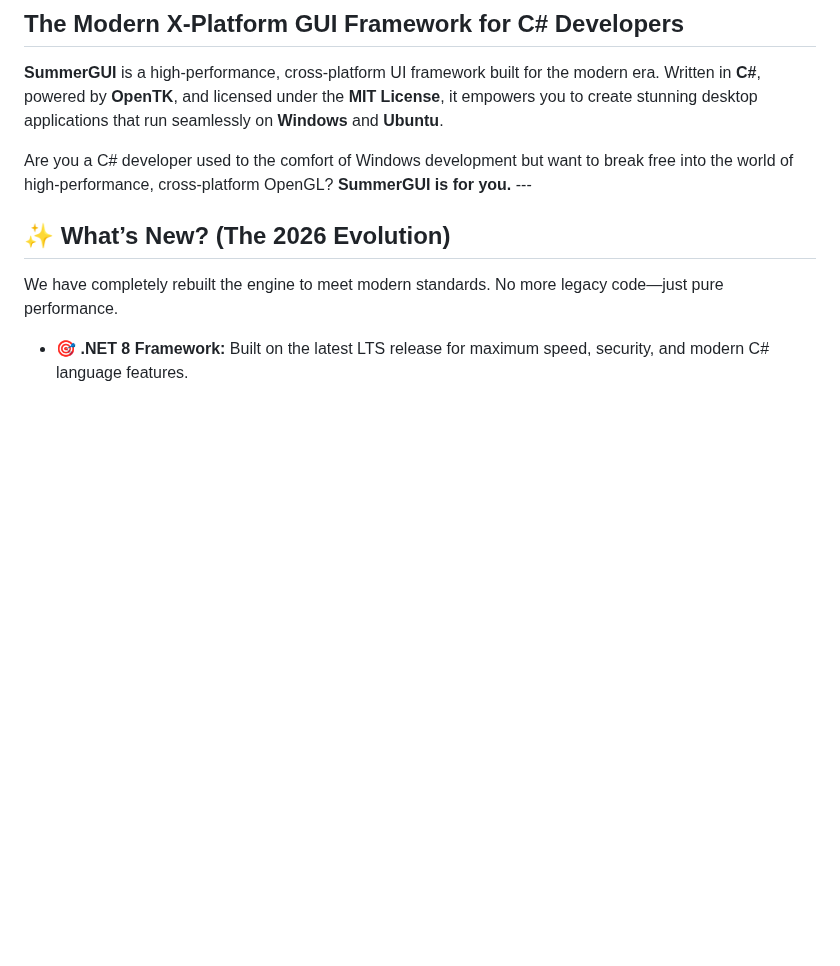
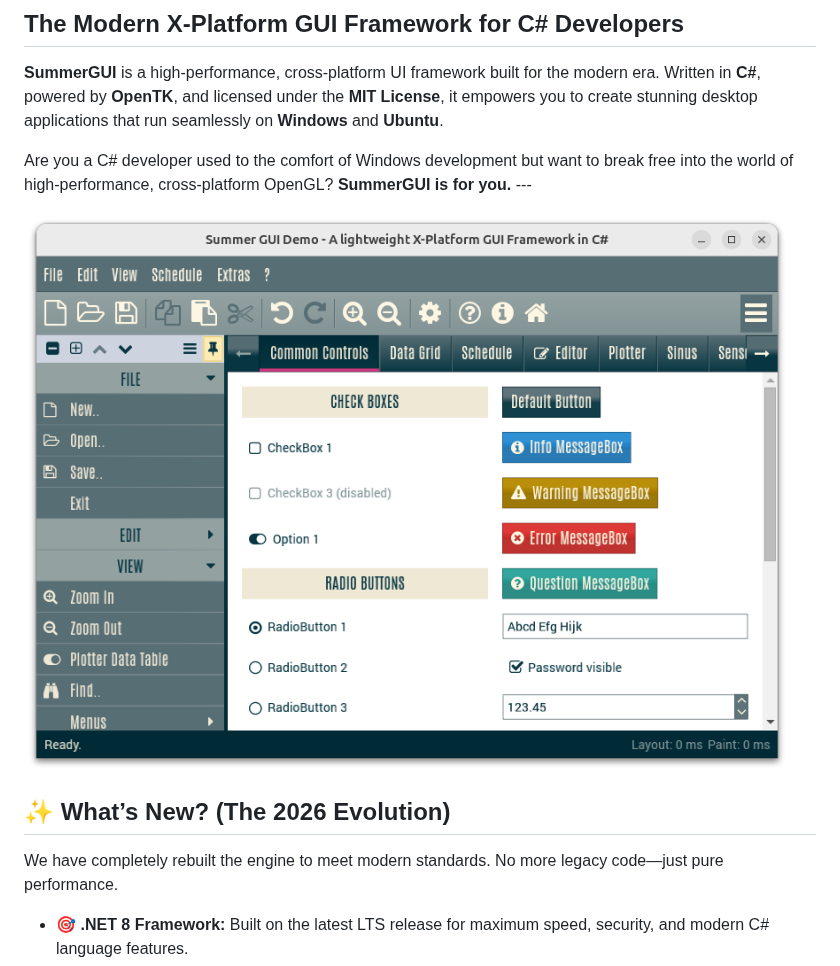
Before and after one commit to kroll-software/SummerGUI, a Markdown page: README.md, the part around the change. Drawn GitHub-style; pictures changed too: Screenshots/SummerGUI-Screenshot.png (added); blank space fills up the shorter version.

Commit message:
Screenshot

```diff
--- a/README.md
+++ b/README.md
@@ -6,6 +6,8 @@
 **SummerGUI** is a high-performance, cross-platform UI framework built for the modern era. Written in **C#**, powered by **OpenTK**, and licensed under the **MIT License**, it empowers you to create stunning desktop applications that run seamlessly on **Windows** and **Ubuntu**.
 
 Are you a C# developer used to the comfort of Windows development but want to break free into the world of high-performance, cross-platform OpenGL? **SummerGUI is for you.** ---
+
+![Screenshot](Screenshots/SummerGUI-Screenshot.png)
 
 ## ✨ What’s New? (The 2026 Evolution)
 We have completely rebuilt the engine to meet modern standards. No more legacy code—just pure performance.
```
